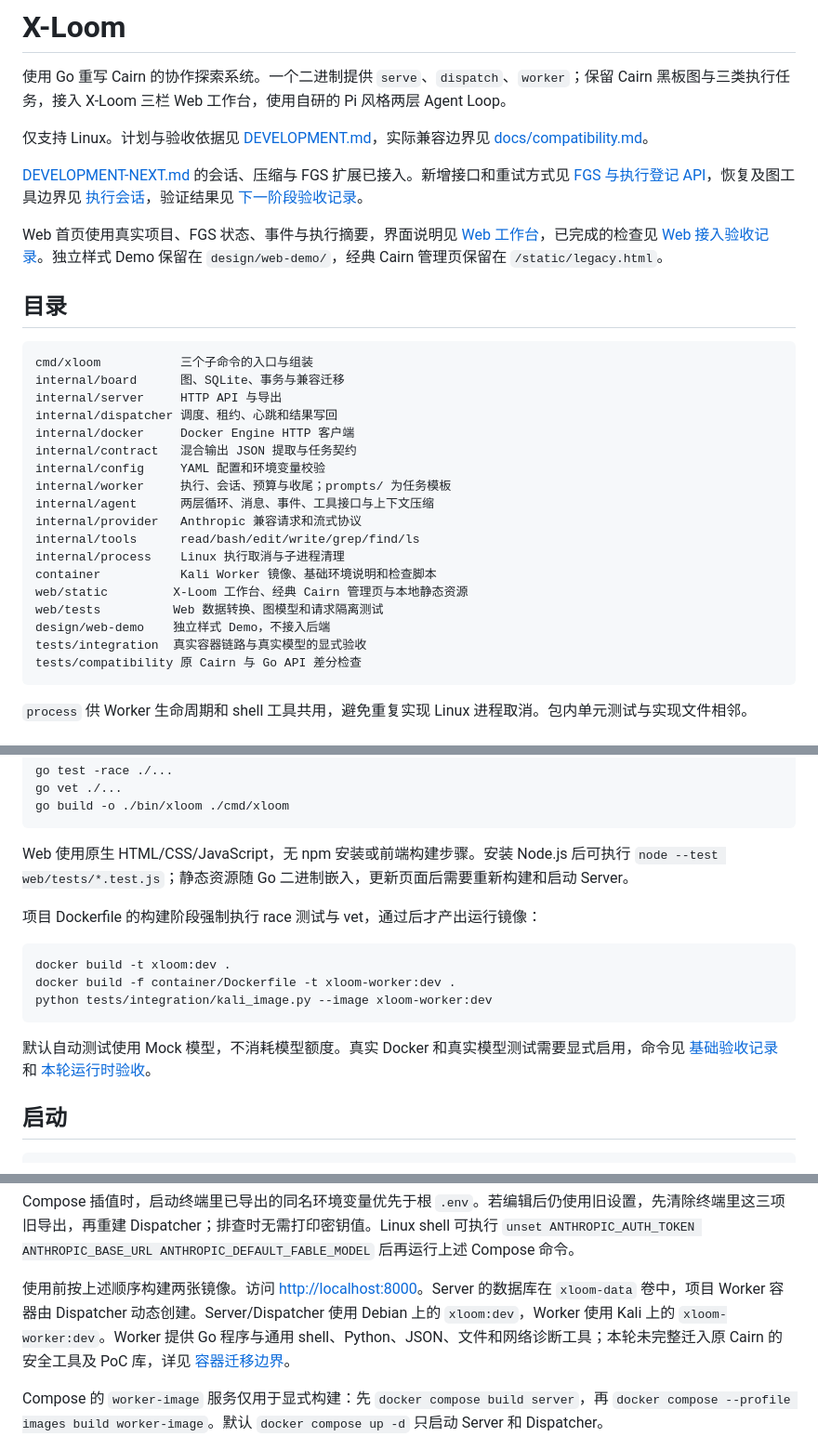
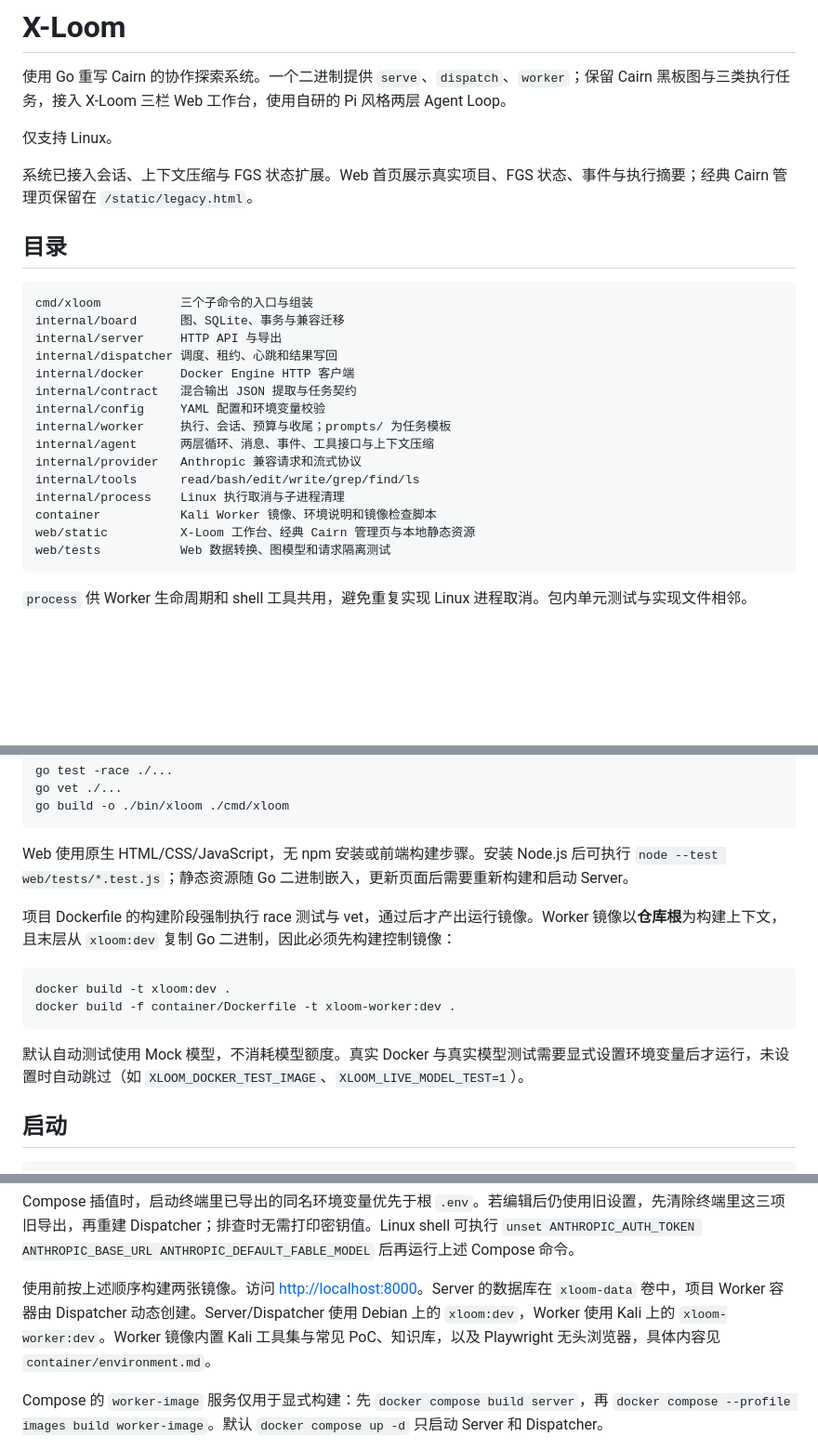
Before and after one commit to do-whilefor/X-Loom, a Markdown page: README.md, 3 parts joined by grey strips. Shown at 93% size. GitHub-like rendering; blank space fills up the shorter version.

Commit message:
docs(readme): 移除指向未分发文档的死引用，改为自洽说明
README 原有 15 处链接指向不再随仓库分发的 docs/、DEVELOPMENT.md、
DEVELOPMENT-NEXT.md 与 design/，外部使用者点击或照着执行会直接失败。

- 移除全部死引用，README 不再依赖任何仓库外内容
- 目录表删除已排除的 design/web-demo、tests/integration、tests/compatibility
- 修正过时描述：Worker 镜像已内置 Kali 工具集与 PoC/知识库，不再声称未迁入
- 补充 Worker 镜像的构建上下文与构建顺序说明
- 验收脚本改为使用镜像内置的 check-worker.sh，不再依赖未分发的脚本

Co-Authored-By: Claude Code <noreply@anthropic.com>

````diff
--- a/README.md
+++ b/README.md
@@ -2,11 +2,9 @@
 
 使用 Go 重写 Cairn 的协作探索系统。一个二进制提供 `serve`、`dispatch`、`worker`；保留 Cairn 黑板图与三类执行任务，接入 X-Loom 三栏 Web 工作台，使用自研的 Pi 风格两层 Agent Loop。
 
-仅支持 Linux。计划与验收依据见 [DEVELOPMENT.md](DEVELOPMENT.md)，实际兼容边界见 [docs/compatibility.md](docs/compatibility.md)。
+仅支持 Linux。
 
-[DEVELOPMENT-NEXT.md](DEVELOPMENT-NEXT.md) 的会话、压缩与 FGS 扩展已接入。新增接口和重试方式见 [FGS 与执行登记 API](docs/next-state-api.md)，恢复及图工具边界见 [执行会话](docs/session-recovery.md)，验证结果见 [下一阶段验收记录](docs/validation-next.md)。
-
-Web 首页使用真实项目、FGS 状态、事件与执行摘要，界面说明见 [Web 工作台](docs/web-workspace.md)，已完成的检查见 [Web 接入验收记录](docs/validation-web.md)。独立样式 Demo 保留在 `design/web-demo/`，经典 Cairn 管理页保留在 `/static/legacy.html`。
+系统已接入会话、上下文压缩与 FGS 状态扩展。Web 首页展示真实项目、FGS 状态、事件与执行摘要；经典 Cairn 管理页保留在 `/static/legacy.html`。
 
 ## 目录
 
@@ -23,12 +21,9 @@ internal/agent      两层循环、消息、事件、工具接口与上下文压
 internal/provider   Anthropic 兼容请求和流式协议
 internal/tools      read/bash/edit/write/grep/find/ls
 internal/process    Linux 执行取消与子进程清理
-container           Kali Worker 镜像、基础环境说明和检查脚本
-web/static         X-Loom 工作台、经典 Cairn 管理页与本地静态资源
-web/tests          Web 数据转换、图模型和请求隔离测试
-design/web-demo    独立样式 Demo，不接入后端
-tests/integration  真实容器链路与真实模型的显式验收
-tests/compatibility 原 Cairn 与 Go API 差分检查
+container           Kali Worker 镜像、环境说明和镜像检查脚本
+web/static          X-Loom 工作台、经典 Cairn 管理页与本地静态资源
+web/tests           Web 数据转换、图模型和请求隔离测试
 ```
 
 `process` 供 Worker 生命周期和 shell 工具共用，避免重复实现 Linux 进程取消。包内单元测试与实现文件相邻。
@@ -45,15 +40,14 @@ go build -o ./bin/xloom ./cmd/xloom
 
 Web 使用原生 HTML/CSS/JavaScript，无 npm 安装或前端构建步骤。安装 Node.js 后可执行 `node --test web/tests/*.test.js`；静态资源随 Go 二进制嵌入，更新页面后需要重新构建和启动 Server。
 
-项目 Dockerfile 的构建阶段强制执行 race 测试与 vet，通过后才产出运行镜像：
+项目 Dockerfile 的构建阶段强制执行 race 测试与 vet，通过后才产出运行镜像。Worker 镜像以**仓库根**为构建上下文，且末层从 `xloom:dev` 复制 Go 二进制，因此必须先构建控制镜像：
 
 ```sh
 docker build -t xloom:dev .
 docker build -f container/Dockerfile -t xloom-worker:dev .
-python tests/integration/kali_image.py --image xloom-worker:dev
 ```
 
-默认自动测试使用 Mock 模型，不消耗模型额度。真实 Docker 和真实模型测试需要显式启用，命令见 [基础验收记录](docs/validation.md) 和 [本轮运行时验收](docs/validation-runtime.md)。
+默认自动测试使用 Mock 模型，不消耗模型额度。真实 Docker 与真实模型测试需要显式设置环境变量后才运行，未设置时自动跳过（如 `XLOOM_DOCKER_TEST_IMAGE`、`XLOOM_LIVE_MODEL_TEST=1`）。
 
 ## 启动
 
@@ -76,7 +70,7 @@ docker compose up -d --no-deps --force-recreate dispatcher
 
 Compose 插值时，启动终端里已导出的同名环境变量优先于根 `.env`。若编辑后仍使用旧设置，先清除终端里这三项旧导出，再重建 Dispatcher；排查时无需打印密钥值。Linux shell 可执行 `unset ANTHROPIC_AUTH_TOKEN ANTHROPIC_BASE_URL ANTHROPIC_DEFAULT_FABLE_MODEL` 后再运行上述 Compose 命令。
 
-使用前按上述顺序构建两张镜像。访问 <http://localhost:8000>。Server 的数据库在 `xloom-data` 卷中，项目 Worker 容器由 Dispatcher 动态创建。Server/Dispatcher 使用 Debian 上的 `xloom:dev`，Worker 使用 Kali 上的 `xloom-worker:dev`。Worker 提供 Go 程序与通用 shell、Python、JSON、文件和网络诊断工具；本轮未完整迁入原 Cairn 的安全工具及 PoC 库，详见 [容器迁移边界](docs/compatibility-container.md)。
+使用前按上述顺序构建两张镜像。访问 <http://localhost:8000>。Server 的数据库在 `xloom-data` 卷中，项目 Worker 容器由 Dispatcher 动态创建。Server/Dispatcher 使用 Debian 上的 `xloom:dev`，Worker 使用 Kali 上的 `xloom-worker:dev`。Worker 镜像内置 Kali 工具集与常见 PoC、知识库，以及 Playwright 无头浏览器，具体内容见 `container/environment.md`。
 
 Compose 的 `worker-image` 服务仅用于显式构建：先 `docker compose build server`，再 `docker compose --profile images build worker-image`。默认 `docker compose up -d` 只启动 Server 和 Dispatcher。
 
````
Also changed, not shown: other parts of README.md (+1 -1 lines).
